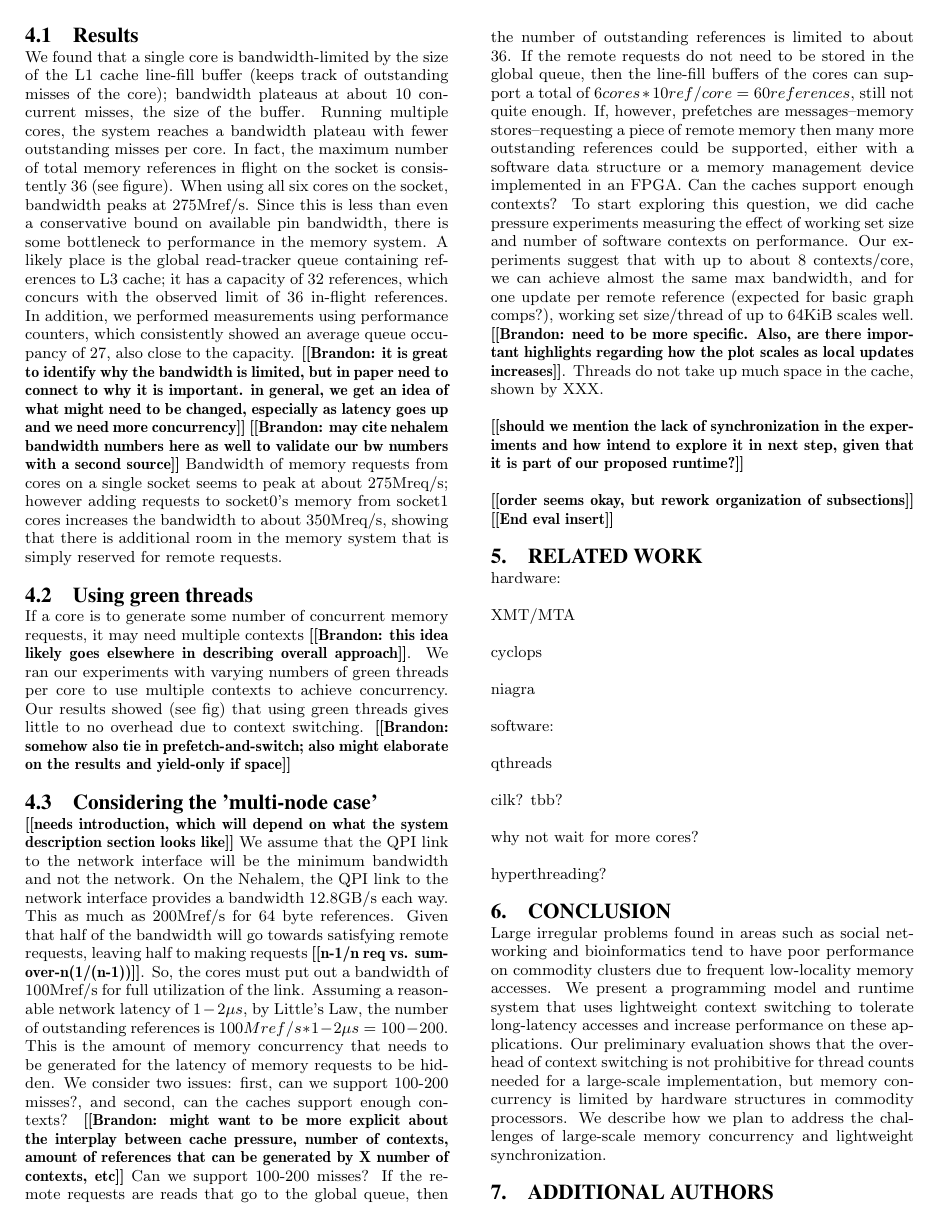
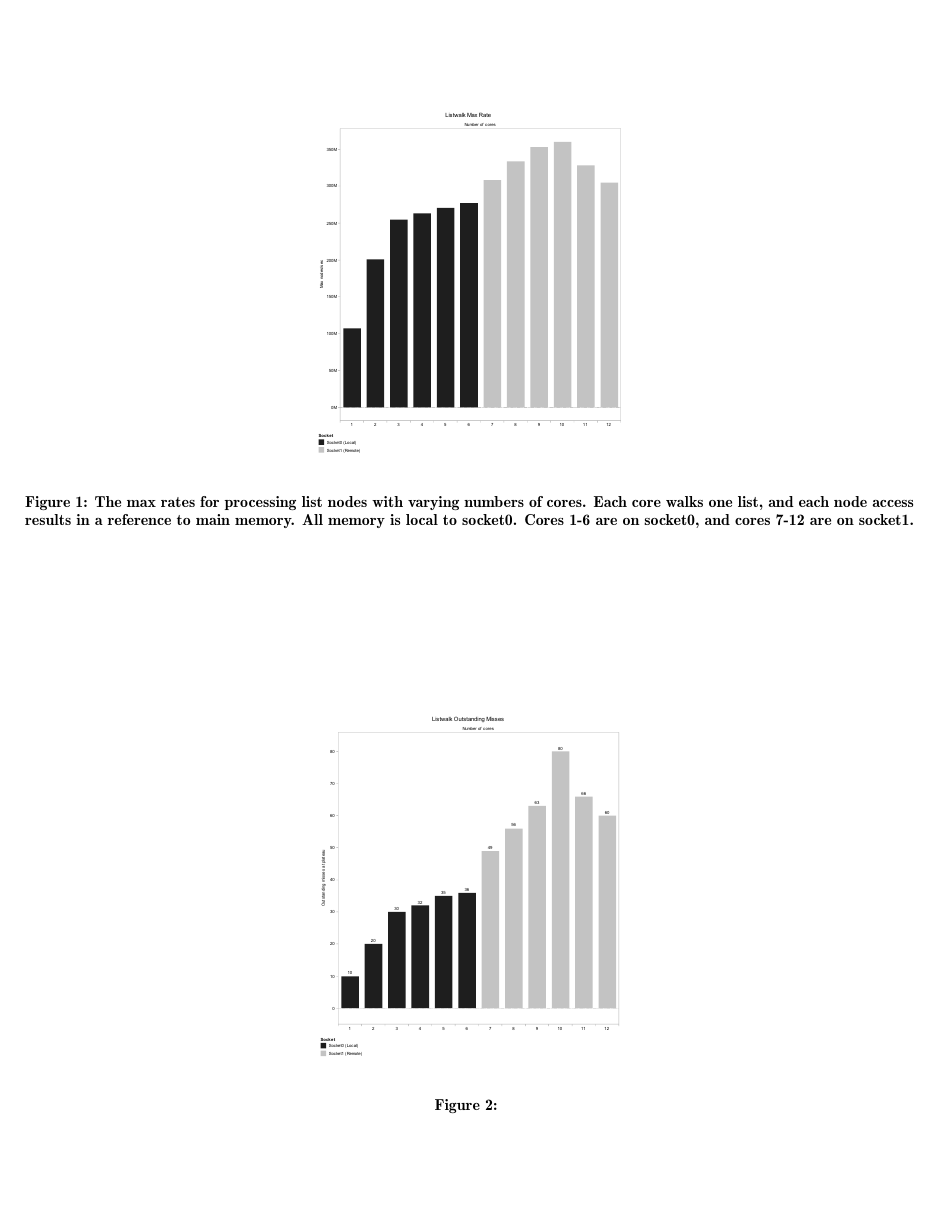
Before and after one commit to uwsampa/grappa, a LaTeX paper (doc/hotpar2011/softxmt-hotpar2011.tex, which reads doc/hotpar2011/evaluation.tex): page 4 of 5 before the commit and page 5 of 6 after it. Compiled offline with pdfLaTeX.

Commit message:
added threed eval figs

```diff
--- a/doc/hotpar2011/evaluation.tex
+++ b/doc/hotpar2011/evaluation.tex
@@ -4,2 +4,17 @@ To study the memory concurrency in the system, we did experiments that approxima
 \subsection{Results}
-	We found that a single core is bandwidth-limited by the size of the L1 cache line-fill buffer (keeps track of outstanding misses of the core); bandwidth plateaus at about 10 concurrent misses, the size of the buffer. Running multiple cores, the system reaches a bandwidth plateau with fewer outstanding misses per core. In fact, the maximum number of total memory references in flight on the socket is consistently 36 (see figure). When using all six cores on the socket, bandwidth peaks at 275Mref/s. Since this is less than even a conservative bound on available pin bandwidth, there is some bottleneck to performance in the memory system. A likely place is the global read-tracker queue containing references to L3 cache; it has a capacity of 32 references, which concurs with the observed limit of 36 in-flight references. In addition, we performed measurements using performance counters, which consistently showed an average queue occupancy of 27, also close to the capacity.
+
+\todo{crop the pdfs}
+\todo{enlarge font of tableau plot since pdf is getting scaled down}
+\begin{figure*}
+	\begin{center}
+ 		\includegraphics[width=0.5\textwidth]{figures/multi-listwalk-maxrates.pdf}
+	\end{center}
+	\caption{The max rates for processing list nodes with varying numbers of cores. Each core walks one list, and each node access results in a reference to main memory. All memory is local to socket0. Cores 1-6 are on socket0, and cores 7-12 are on socket1.}
+	\label{fig:listwalk-maxrates}
+\end{figure*}
+
+\begin{figure*}
+	\begin{center}
+ 		\includegraphics[width=0.5\textwidth]{figures/multi-listwalk-outflats.pdf}
+	\end{center}
+	\caption{}
@@ -6,2 +27 @@ To study the memory concurrency in the system, we did experiments that approxima
  \todo{Brandon: it is great to identify why the bandwidth is limited, but in paper need to connect to why it is important. in general, we get an idea of what might need to be changed, especially as latency goes up and we need more concurrency}  \todo{Brandon: may cite nehalem bandwidth numbers here as well to validate our bw numbers with a second source}
-	Bandwidth of memory requests from cores on a single socket seems to peak at about 275Mreq/s; however adding requests to socket0's memory from socket1 cores increases the bandwidth to about	350Mreq/s, showing that there is additional room in the memory system that is simply reserved for remote requests.
@@ -8,6 +38,7 @@ To study the memory concurrency in the system, we did experiments that approxima
 
 \subsection{Using green threads}
-	If a core is to generate some number of concurrent memory requests, it may need multiple contexts \todo{Brandon: this idea likely goes elsewhere in describing overall approach}.  We ran our experiments with varying numbers of green threads per core to use multiple contexts to achieve concurrency. Our results showed (see fig) that using green threads gives little to no overhead due to context switching. \todo{Brandon: somehow also tie in prefetch-and-switch; also might elaborate on the results and yield-only if space}
+	If a core is to generate some number of concurrent memory requests to tolerate latency and keep busy, it may need multiple contexts \todo{Brandon: this idea likely goes elsewhere in describing overall approach}.  We ran our experiments with varying numbers of green threads per core to use multiple contexts to achieve concurrency. Our results, displayed in Figure~\ref{fig:listwalk-green-threads} \todo{decide whether max/avg rate as well as how much info/whether to make consistent with the other plots format}, show that using green threads gives little to no overhead due to context switching. \todo{Brandon: somehow also tie in prefetch-and-switch; also might elaborate on the results and yield-only if space}
+
 
 \subsection{Considering the 'multi-node case'}
 	\todo{needs introduction, which will depend on what the system description section looks like}
```
Also changed, not shown: doc/hotpar2011/evaluation.tex (19 more changed lines).
